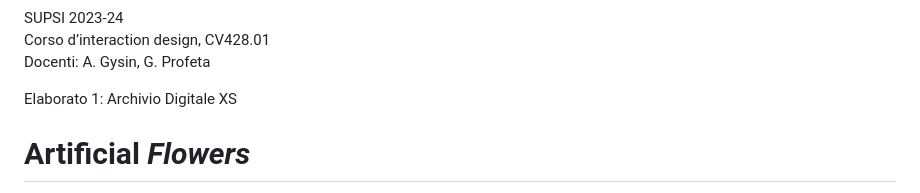
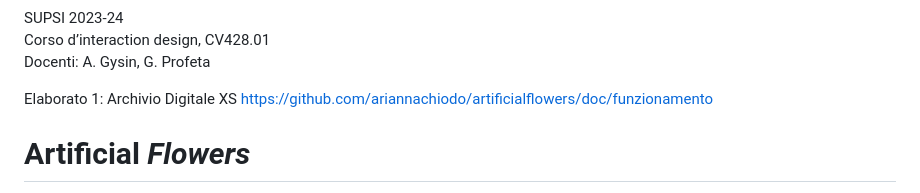
Before and after one commit to ariannachiodo/artificialflowers, a Markdown page: README.md, the part around the change. GitHub-like rendering.

```diff
--- a/README.md
+++ b/README.md
@@ -3,7 +3,7 @@ Corso d’interaction design, CV428.01
 Docenti: A. Gysin, G. Profeta
 
 Elaborato 1: Archivio Digitale XS
-
+https://github.com/ariannachiodo/artificialflowers/doc/funzionamento
 # Artificial *Flowers*
 Autore: Arianna Chiodo
 
```
